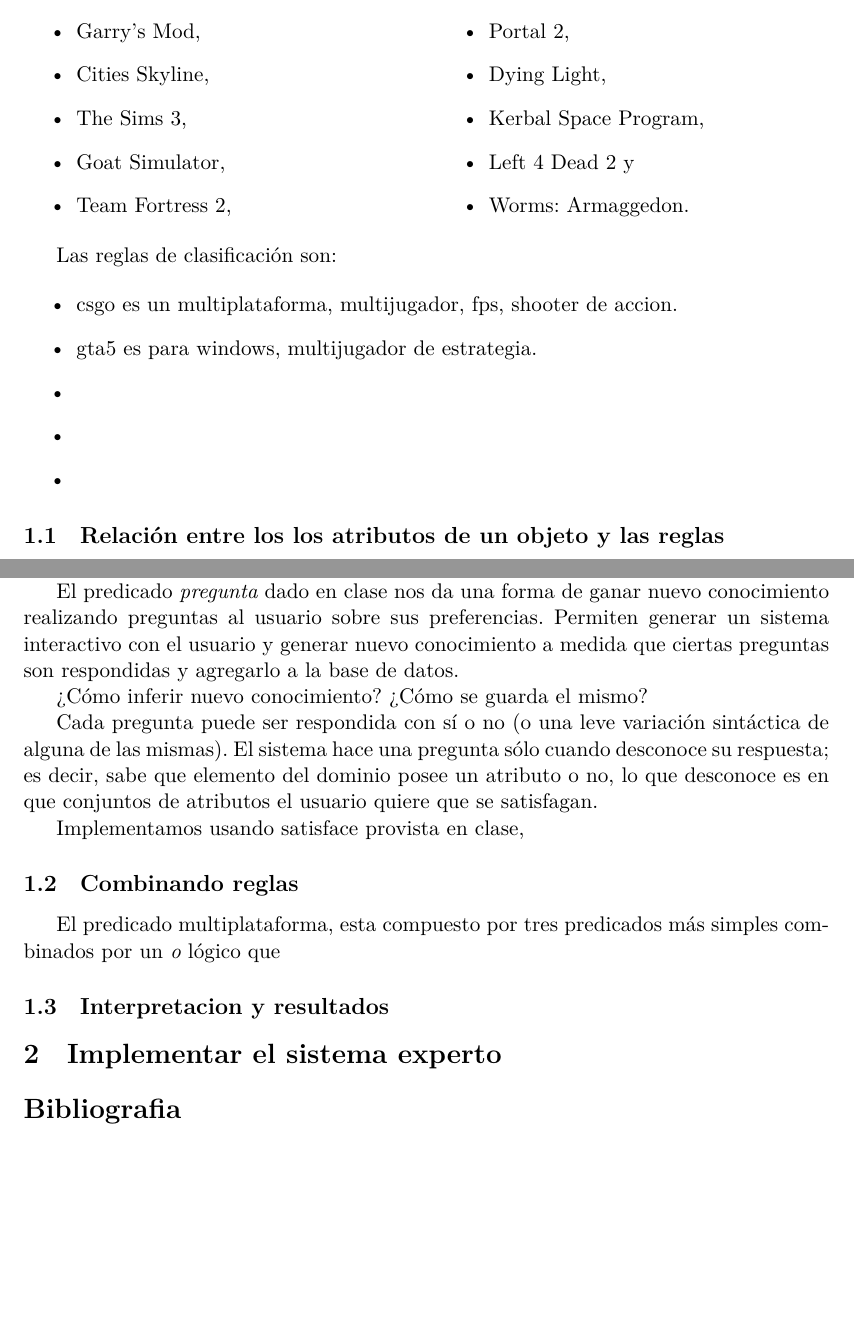
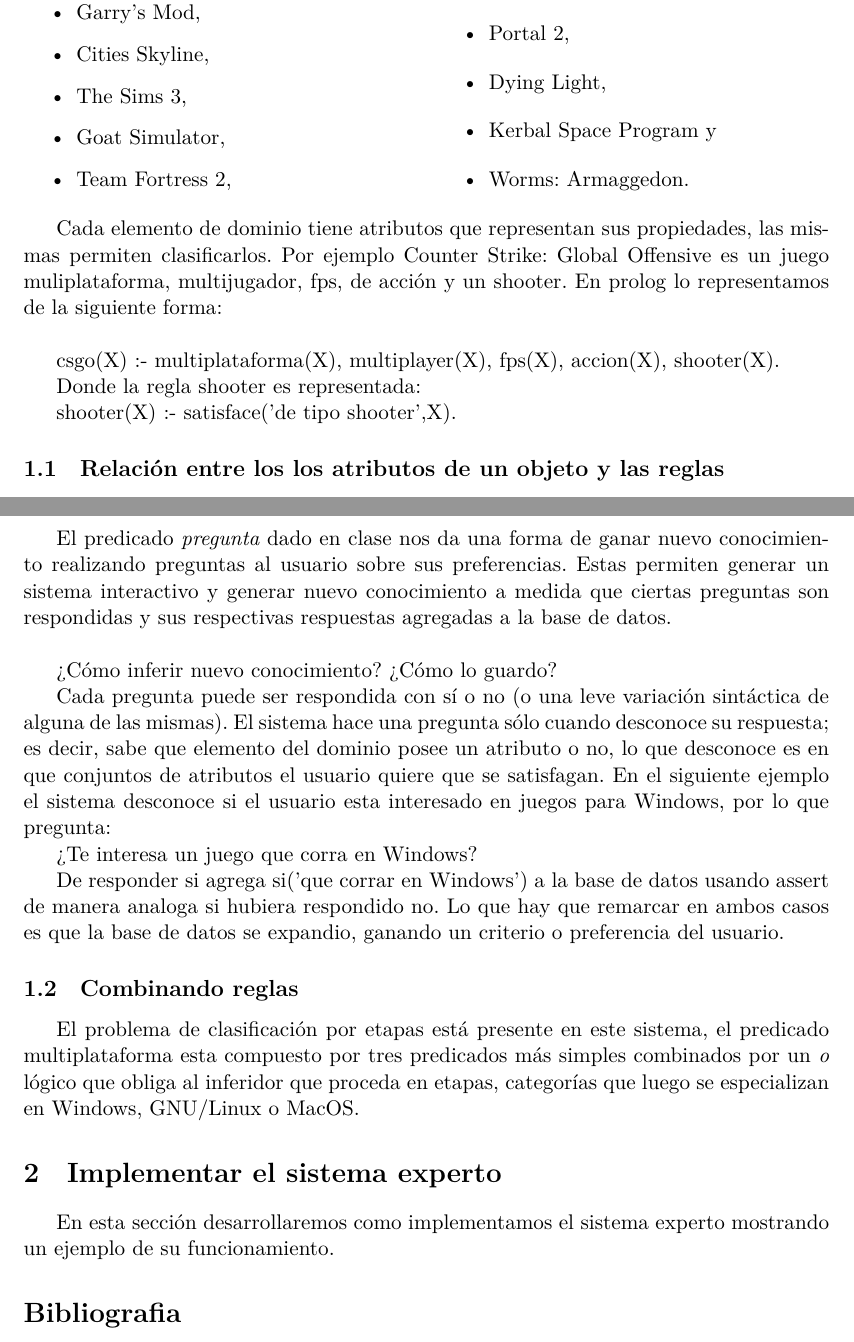
Before and after one commit to ljfigueroa/Inteligencia-Artificial, a LaTeX document (Informe.tex): two parts of pages 2 and 3 of 3, joined at a grey line, cut so that both start at the same text, the shorter picture padded with empty space. Compiled offline with XeLaTeX; a missing font is replaced by an installed copy or a similar font.

Commit message:
en 20 creo que esta

```diff
--- a/Informe.tex
+++ b/Informe.tex
@@ -104,32 +104,22 @@
 \item Football Manager,
 \item Portal 2,
 \item Dying Light,
-\item Kerbal Space Program,
-\item Left 4 Dead 2 y
+\item Kerbal Space Program y
 \item Worms: Armaggedon.
 \end{itemize}
 \end{multicols}
 
-Las reglas de clasificación son:
+Cada elemento de dominio tiene atributos que representan sus propiedades, las
+mismas permiten clasificarlos. Por ejemplo Counter Strike: Global Offensive
+es un juego muliplataforma, multijugador, fps, de acción y un shooter. En prolog
+lo representamos de la siguiente forma:\\
 
-\begin{itemize}
-  \item csgo es un multiplataforma, multijugador, fps, shooter de accion.
-  \item gta5 es para windows, multijugador de estrategia.
-  \item
-  \item
-  \item
-%  \item
-%  \item
-%  \item
-%  \item
-%  \item
-%  \item
-%  \item
-%  \item
-%  \item
-%  \item
-%  \item
-\end{itemize}
+csgo(X) :- multiplataforma(X), multiplayer(X), fps(X), accion(X), shooter(X).
+
+Donde la regla shooter es representada:
+
+shooter(X) :- satisface('de tipo shooter',X).
+
 
 \subsection{Relación entre los los atributos de un objeto y las reglas}
 
@@ -150,9 +141,9 @@
 
 El predicado \emph{pregunta} dado en clase nos da una forma de ganar nuevo conocimiento
 realizando preguntas al usuario sobre sus preferencias.
-Permiten generar un sistema interactivo con el usuario y generar nuevo
-conocimiento a medida que ciertas preguntas son respondidas y agregarlo a
-la base de datos.
+Estas permiten generar un sistema interactivo y generar nuevo %hacen interactiva la experiencia al usuario
+conocimiento a medida que ciertas preguntas son respondidas y sus respectivas respuestas
+agregadas a la base de datos.\\
 
 % meh - borrar
 %Pero, ¿Qué son las
@@ -164,27 +155,35 @@
 % expandiendo el poder de inferencia
 
 
-¿Cómo inferir nuevo conocimiento? ¿Cómo se guarda el mismo?
+¿Cómo inferir nuevo conocimiento? ¿Cómo lo guardo?
 
 Cada pregunta puede ser respondida con sí o no (o una leve variación
 sintáctica de alguna de las mismas). El sistema hace una pregunta
 sólo cuando desconoce su respuesta; es decir, sabe que elemento del dominio
 posee un atributo o no, lo que desconoce es en que conjuntos de atributos
-el usuario quiere que se satisfagan.
+el usuario quiere que se satisfagan. En el siguiente ejemplo el
+sistema desconoce si el usuario esta interesado en juegos para Windows, por lo
+que pregunta:
 
-Implementamos usando satisface  % ?? chamuyo
-provista en clase,% su funcionamiento es simple si un el atributo buscado no
+¿Te interesa un juego que corra en Windows?
+
+De responder si agrega si('que corrar en Windows') a la base de datos usando
+assert de manera analoga si hubiera respondido no. Lo que hay que remarcar en ambos casos
+es que la base de datos se expandio, ganando un criterio o preferencia del usuario.
 
 \subsection{Combinando reglas} % borrar
 
-%multiplataforma
+El problema de clasificación por etapas está presente en este sistema, el predicado
+multiplataforma esta compuesto por tres predicados más simples
+combinados por un \emph{o} lógico que obliga al inferidor que proceda en etapas,
+categorías que luego se especializan en Windows, GNU/Linux o MacOS.
 
-El predicado multiplataforma, esta compuesto por tres predicados más simples
-combinados por un \emph {o} lógico que
-
-\subsection{Interpretacion y resultados}
+%\subsection{Interpretacion y resultados}
 
 \section{Implementar el sistema experto}
+
+En esta sección desarrollaremos como implementamos el sistema experto mostrando un ejemplo
+de su funcionamiento.
 
 
 \section*{Bibliografia}
```
Also changed, not shown: Informe.tex (7 more changed lines).
